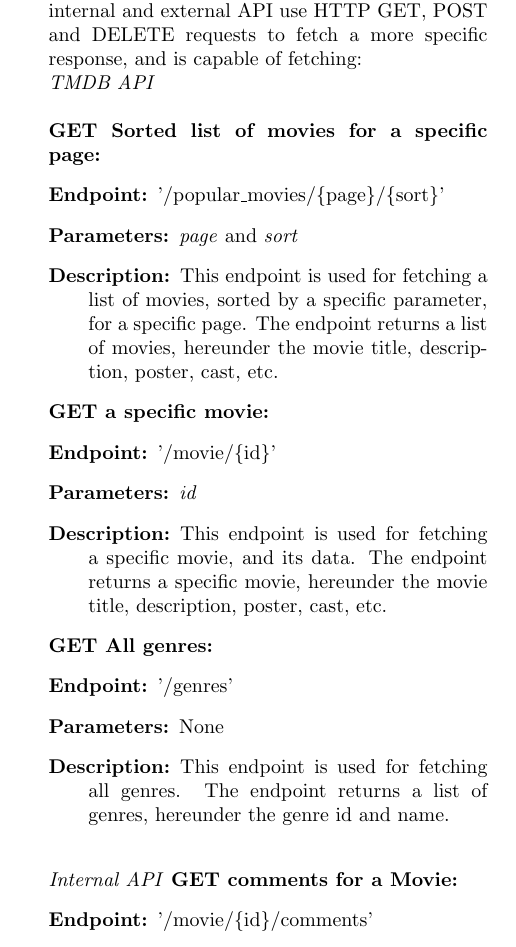
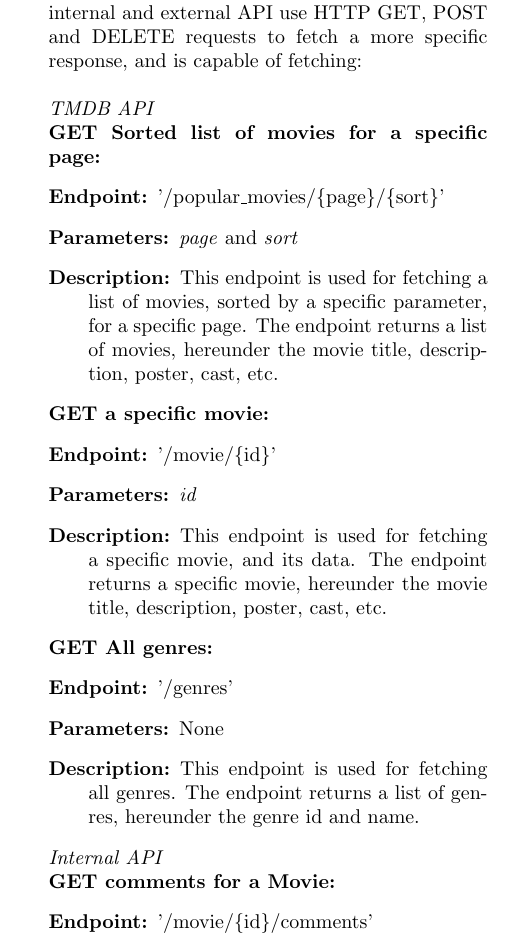
Before and after one commit to Kururururururururu/MovielibLaravel, a LaTeX document (src/Rapport/main.tex, which reads src/Rapport/sections/recourse.tex): part of one column of page 2 of 4, cut so that both start at the same text. Compiled offline with pdfLaTeX.

Commit message:
linje fix

```diff
--- a/src/Rapport/sections/recourse.tex
+++ b/src/Rapport/sections/recourse.tex
@@ -14,9 +14,9 @@ The TMDB API is used for fetching the movie data from the TMDB API, where the da
 The resource management is described technically in the following subsections. \newline
 \textbf{API Routes:}
 The routes for the API are defined in the \texttt{routes/api.php} file and define how the system interacts with the API to fetch the movie data. The TMDB API routes are used for fetching the movie data, such as the movie title, description, poster, cast, and so on, to display on various occasions within the website. Where our own internal API is used for various movie specific CRUD operations within the application.
-The internal and external API use HTTP GET, POST and DELETE requests to fetch a more specific response, and is capable of fetching: \newline
-\textit{TMDB API} \newline\newline
-\textbf{GET Sorted list of movies for a specific page:}
+The internal and external API use HTTP GET, POST and DELETE requests to fetch a more specific response, and is capable of fetching: \newline\newline
+\textit{TMDB API}
+\textbf{\newline GET Sorted list of movies for a specific page:}
 \begin{description}
     \item[Endpoint:] '/popular\_movies/\{page\}/\{sort\}'
     \item[Parameters:] \textit{page} and \textit{sort}
@@ -32,7 +32,7 @@ The internal and external API use HTTP GET, POST and DELETE requests to fetch a
 \begin{description}
     \item [Endpoint:] '/genres'
     \item [Parameters:] None
-    \item [Description:] This endpoint is used for fetching all genres. The endpoint returns a list of genres, hereunder the genre id and name. \newline
+    \item [Description:] This endpoint is used for fetching all genres. The endpoint returns a list of genres, hereunder the genre id and name.
 \end{description}
 
 %\begin{itemize}
```
Also changed, not shown: src/Rapport/main.pdf, src/Rapport/sections/recourse.tex (2 more changed lines), 2 other files.
